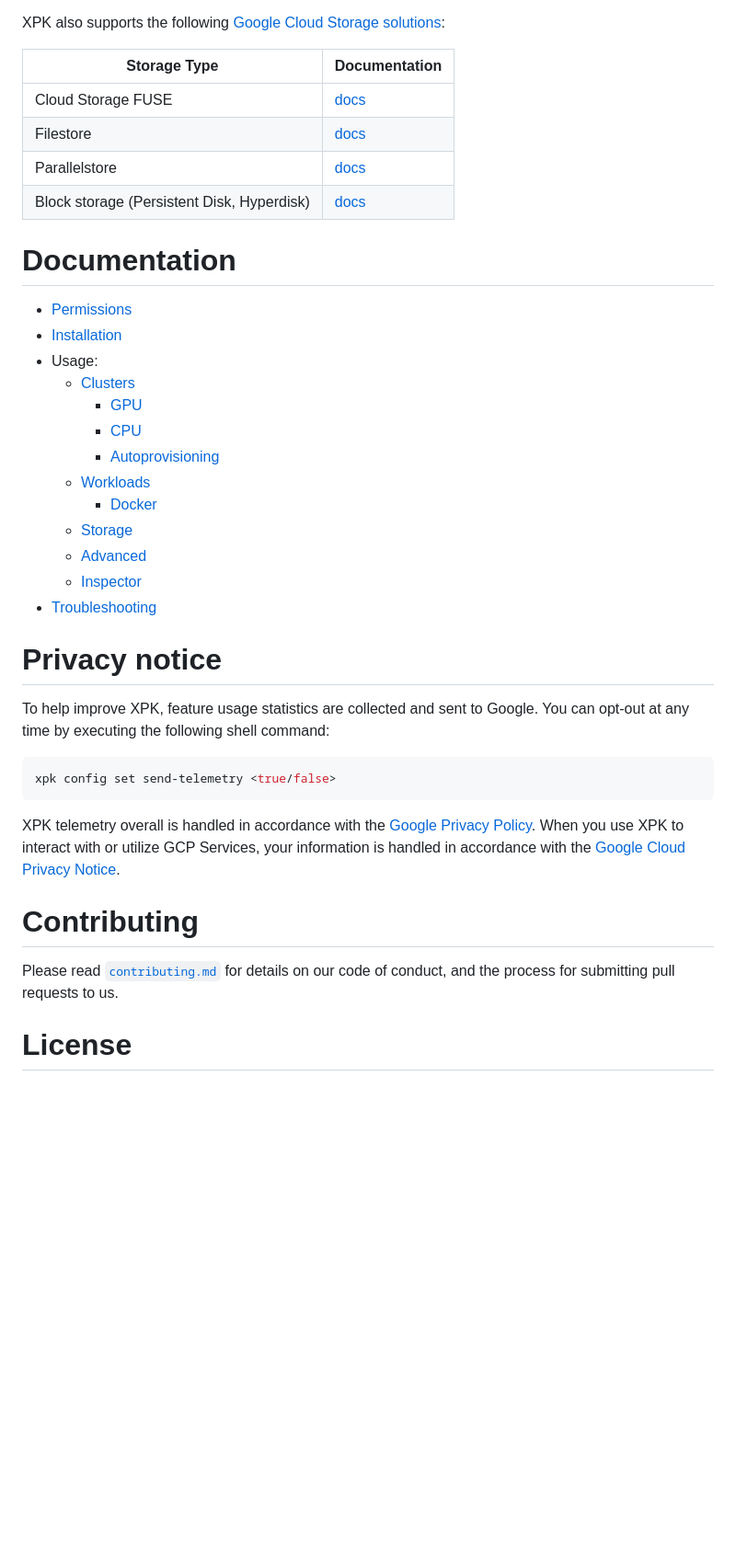
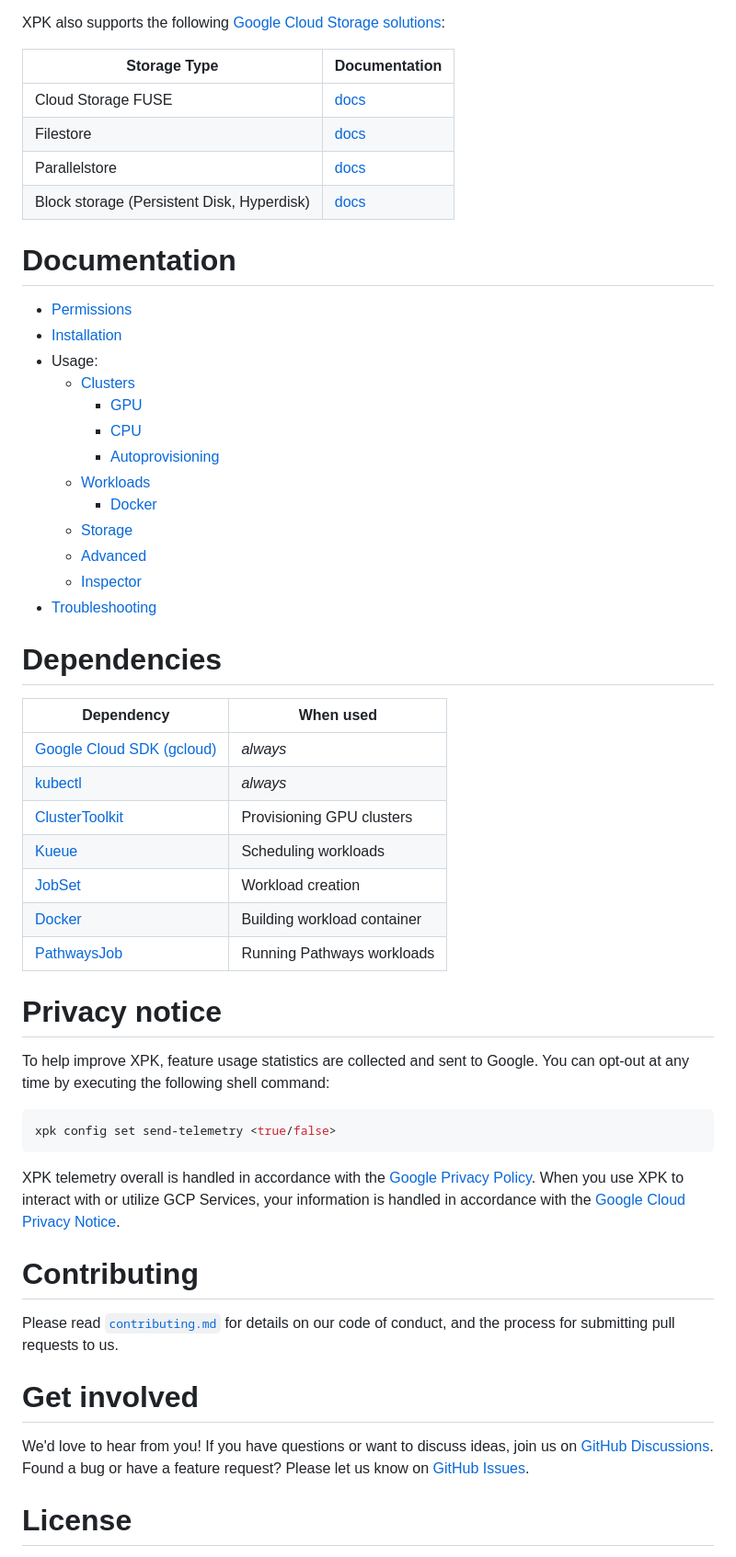
Before and after one commit to AI-Hypercomputer/xpk, a Markdown page: README.md, the part around the change. Shown at 92% size. GitHub-like rendering; blank space fills up the shorter version.

Commit message:
Docs: add "Dependencies" and "Get involved" sections (#951)
* get involved

* add dependencies table

```diff
--- a/README.md
+++ b/README.md
@@ -52,28 +52,40 @@ XPK supports a variety of hardware accelerators.
 
 XPK also supports the following [Google Cloud Storage solutions](./docs/usage/storage.md):
 
-| Storage Type                               | Documentation                                                                            |
-|--------------------------------------------|------------------------------------------------------------------------------------------|
-| Cloud Storage FUSE                         | [docs](./docs/usage/storage.md#fuse)                                                     |
-| Filestore                                  | [docs](./docs/usage/storage.md#filestore)                                                |
-| Parallelstore                              | [docs](./docs/usage/storage.md#parallelstore)                                            |
-| Block storage (Persistent Disk, Hyperdisk) | [docs](./docs/usage/storage.md#block-storage-persistent-disk-hyperdisk)                  |
+| Storage Type                               | Documentation                                                           |
+| ------------------------------------------ | ----------------------------------------------------------------------- |
+| Cloud Storage FUSE                         | [docs](./docs/usage/storage.md#fuse)                                    |
+| Filestore                                  | [docs](./docs/usage/storage.md#filestore)                               |
+| Parallelstore                              | [docs](./docs/usage/storage.md#parallelstore)                           |
+| Block storage (Persistent Disk, Hyperdisk) | [docs](./docs/usage/storage.md#block-storage-persistent-disk-hyperdisk) |
 
 # Documentation
 
-* [Permissions](./docs/permissions.md)
-* [Installation](./docs/installation.md)
-* Usage:
-  * [Clusters](./docs/usage/clusters.md)
-    * [GPU](./docs/usage/gpu.md)
-    * [CPU](./docs/usage/cpu.md)
-    * [Autoprovisioning](./docs/usage/autoprovisioning.md)
-  * [Workloads](./docs/usage/workloads.md)
-    * [Docker](./docs/usage/docker.md)
-  * [Storage](./docs/usage/storage.md)
-  * [Advanced](./docs/usage/advanced.md)
-  * [Inspector](./docs/usage/inspector.md)
-* [Troubleshooting](./docs/troubleshooting.md)
+- [Permissions](./docs/permissions.md)
+- [Installation](./docs/installation.md)
+- Usage:
+  - [Clusters](./docs/usage/clusters.md)
+    - [GPU](./docs/usage/gpu.md)
+    - [CPU](./docs/usage/cpu.md)
+    - [Autoprovisioning](./docs/usage/autoprovisioning.md)
+  - [Workloads](./docs/usage/workloads.md)
+    - [Docker](./docs/usage/docker.md)
+  - [Storage](./docs/usage/storage.md)
+  - [Advanced](./docs/usage/advanced.md)
+  - [Inspector](./docs/usage/inspector.md)
+- [Troubleshooting](./docs/troubleshooting.md)
+
+# Dependencies
+
+| Dependency                                                                                                   | When used                   |
+| ------------------------------------------------------------------------------------------------------------ | --------------------------- |
+| [Google Cloud SDK (gcloud)](https://cloud.google.com/sdk/docs/install)                                       | _always_                    |
+| [kubectl](https://cloud.google.com/kubernetes-engine/docs/how-to/cluster-access-for-kubectl#install_kubectl) | _always_                    |
+| [ClusterToolkit](https://github.com/GoogleCloudPlatform/cluster-toolkit)                                     | Provisioning GPU clusters   |
+| [Kueue](https://github.com/kubernetes-sigs/kueue)                                                            | Scheduling workloads        |
+| [JobSet](https://github.com/kubernetes-sigs/jobset)                                                          | Workload creation           |
+| [Docker](https://docs.docker.com/engine/install/)                                                            | Building workload container |
+| [PathwaysJob](https://github.com/google/pathways-job)                                                        | Running Pathways workloads  |
 
 # Privacy notice
 
@@ -88,11 +100,14 @@ XPK telemetry overall is handled in accordance with the [Google Privacy Policy](
 you use XPK to interact with or utilize GCP Services, your information is handled in accordance with the
 [Google Cloud Privacy Notice](https://cloud.google.com/terms/cloud-privacy-notice).
 
-
 # Contributing
 
 Please read [`contributing.md`](./docs/contributing.md) for details on our code of conduct, and the process for submitting pull requests to us.
 
+# Get involved
+
+We'd love to hear from you! If you have questions or want to discuss ideas, join us on [GitHub Discussions](https://github.com/AI-Hypercomputer/xpk/discussions). Found a bug or have a feature request? Please let us know on [GitHub Issues](https://github.com/AI-Hypercomputer/xpk/issues).
+
 # License
 
 This project is licensed under the Apache License 2.0 - see the [`LICENSE`](./LICENSE) file for details
```
